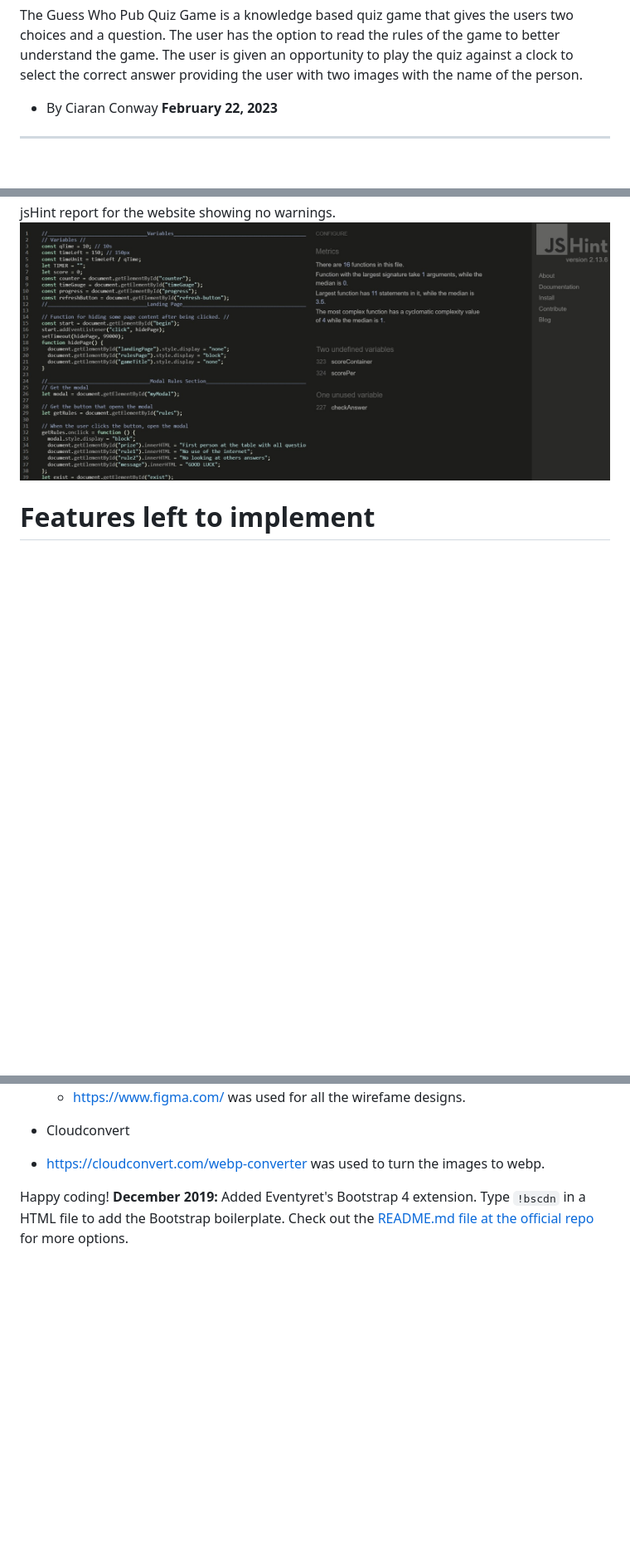
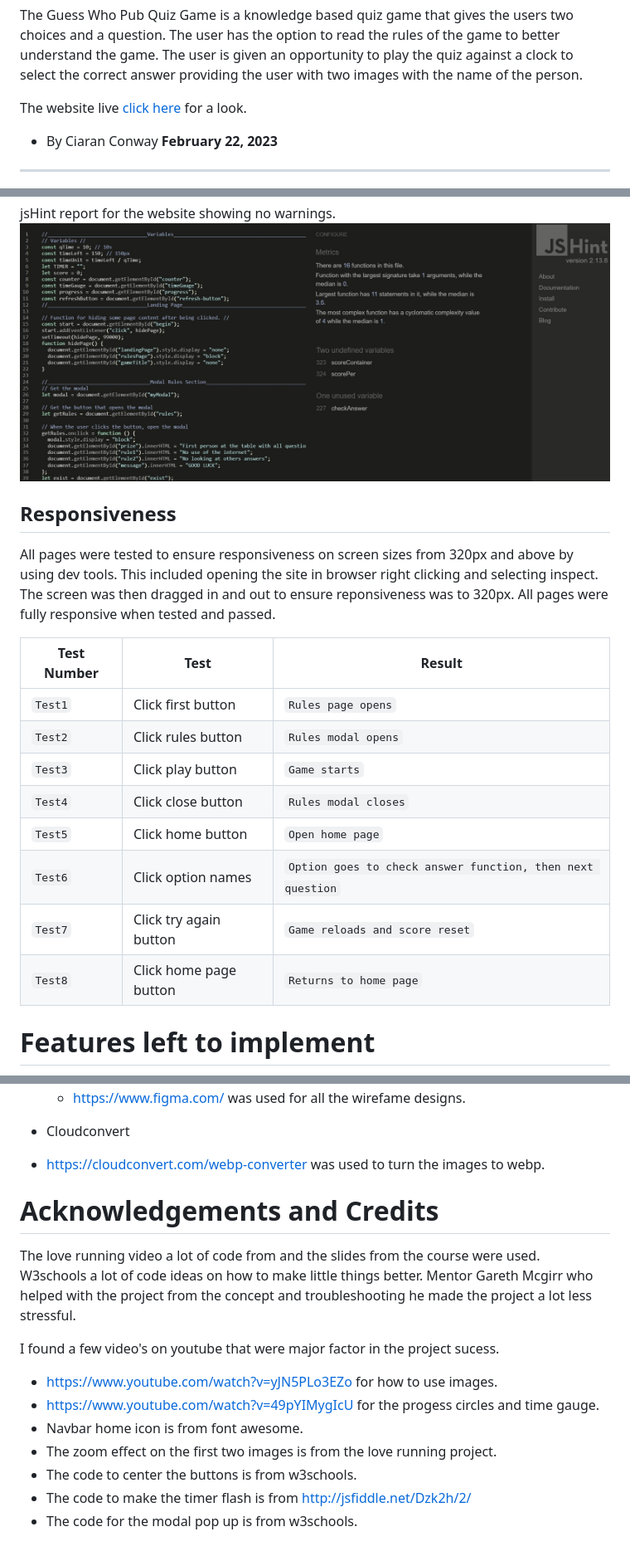
Before and after one commit to ConwayC1987/Portfolio-2, a Markdown page: README.md, 3 parts joined by grey strips. Shown: that part at 83% size. Drawn GitHub-style; blank space fills up the shorter version.

Commit message:
docs:add README.md file

```diff
--- a/README.md
+++ b/README.md
@@ -1,6 +1,8 @@
 ![Website on 4 different devices](/readMe_images/amIresponsive.jpg "Responsive Design")
 
 The Guess Who Pub Quiz Game is a knowledge based quiz game that gives the users two choices and a question. The user has the option to read the rules of the game to better understand the game. The user is given an opportunity to play the quiz against a clock to select the correct answer providing the user with two images with the name of the person.
+
+The website live <a href="https://conwayc1987.github.io/Portfolio-2/" target="_blank">click here</a> for a look.
 
 - By Ciaran Conway
   **February 22, 2023**
@@ -110,6 +108,21 @@ w3validator report for the website showing no errors.
 jsHint report for the website showing no warnings.
 ![jsHint report](/readMe_images/jshintReport.jpg "The jsHint report")
 
+## Responsiveness
+
+All pages were tested to ensure responsiveness on screen sizes from 320px and above by using dev tools. This included opening the site in browser right clicking and selecting inspect. The screen was then dragged in and out to ensure reponsiveness was to 320px. All pages were fully responsive when tested and passed.
+
+| Test Number | Test                   | Result
+| ----------- | ---------------------- | --------------------------------------------------------- |
+| `Test1`     | Click first button     | `Rules page opens`                                        |
+| `Test2`     | Click rules button     | `Rules modal opens`                                       |
+| `Test3`     | Click play button      | `Game starts`                                             |
+| `Test4`     | Click close button     | `Rules modal closes`                                      |
+| `Test5`     | Click home button      | `Open home page`                                          |
+| `Test6`     | Click option names     | `Option goes to check answer function, then next question`|
+| `Test7`     | Click try again button | `Game reloads and score reset`                            |
+| `Test8`     | Click home page button | `Returns to home page`                                    |
+
 # Features left to implement
 
 - Add a highest score tracker for each pub.
@@ -142,7 +156,15 @@ jsHint report for the website showing no warnings.
 - Cloudconvert
  - https://cloudconvert.com/webp-converter was used to turn the images to webp.
 
+# Acknowledgements and Credits
 
+The love running video a lot of code from and the slides from the course were used. W3schools a lot of code ideas on how to make little things better. Mentor Gareth Mcgirr who helped with the project from the concept and troubleshooting he made the project a lot less stressful.
 
-Happy coding!
-**December 2019:** Added Eventyret's Bootstrap 4 extension. Type `!bscdn` in a HTML file to add the Bootstrap boilerplate. Check out the <a href="https://github.com/Eventyret/vscode-bcdn" target="_blank">README.md file at the official repo</a> for more options.
+I found a few video's on youtube that were major factor in the project sucess.
+- https://www.youtube.com/watch?v=yJN5PLo3EZo for how to use images.
+- https://www.youtube.com/watch?v=49pYIMygIcU for the progess circles and time gauge.
+- Navbar home icon is from font awesome.
+- The zoom effect on the first two images is from the love running project.
+- The code to center the buttons is from w3schools.
+- The code to make the timer flash is from http://jsfiddle.net/Dzk2h/2/
+- The code for the modal pop up is from w3schools.
```
Also changed, not shown: other parts of README.md (+1 -4 lines).
